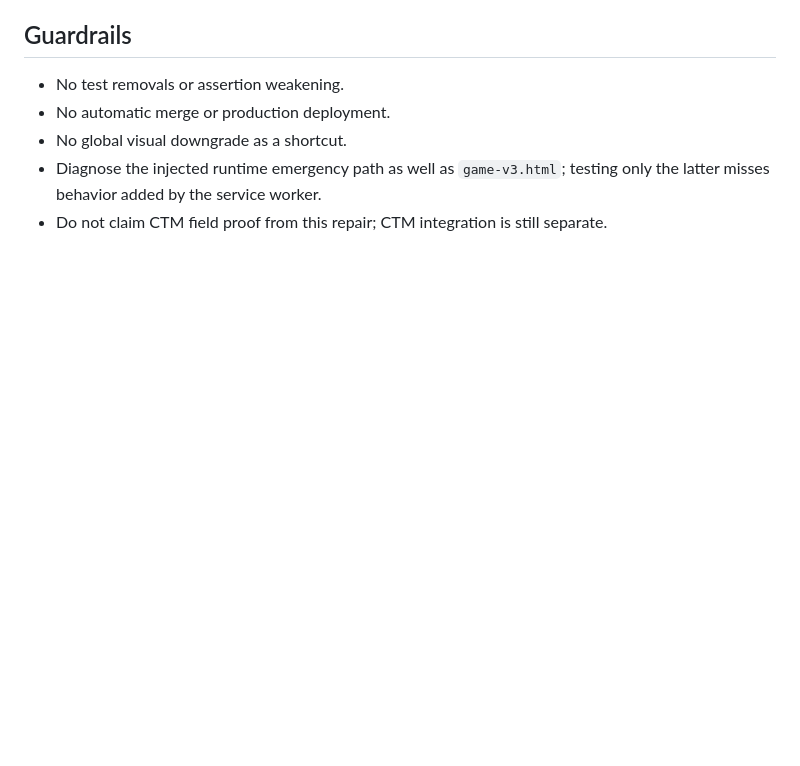
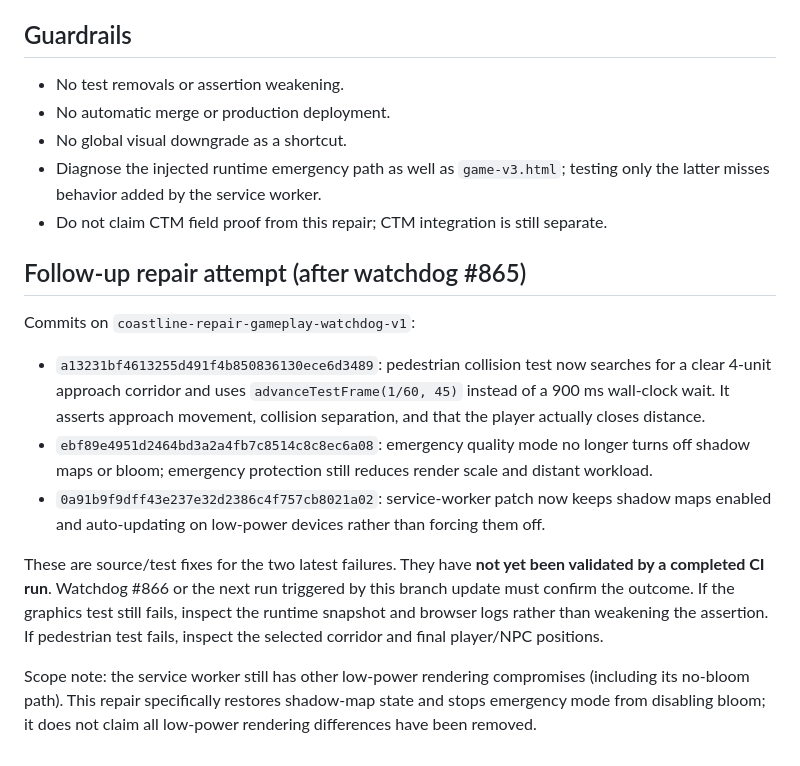
Before and after one commit to molson835-ai/Coastline, a Markdown page: docs/COASTLINE_WATCHDOG_REPAIR_HANDOFF_2026-10-21.md, the part around the change. Drawn GitHub-style; blank space fills up the shorter version.

Commit message:
docs: log shadow preservation and deterministic collision retest

```diff
--- a/docs/COASTLINE_WATCHDOG_REPAIR_HANDOFF_2026-10-21.md
+++ b/docs/COASTLINE_WATCHDOG_REPAIR_HANDOFF_2026-10-21.md
@@ -76,3 +76,14 @@ The remaining 33 browser tests passed, including basic walking/driving, steering
 - No global visual downgrade as a shortcut.
 - Diagnose the injected runtime emergency path as well as `game-v3.html`; testing only the latter misses behavior added by the service worker.
 - Do not claim CTM field proof from this repair; CTM integration is still separate.
+
+## Follow-up repair attempt (after watchdog #865)
+
+Commits on `coastline-repair-gameplay-watchdog-v1`:
+- `a13231bf4613255d491f4b850836130ece6d3489`: pedestrian collision test now searches for a clear 4-unit approach corridor and uses `advanceTestFrame(1/60, 45)` instead of a 900 ms wall-clock wait. It asserts approach movement, collision separation, and that the player actually closes distance.
+- `ebf89e4951d2464bd3a2a4fb7c8514c8c8ec6a08`: emergency quality mode no longer turns off shadow maps or bloom; emergency protection still reduces render scale and distant workload.
+- `0a91b9f9dff43e237e32d2386c4f757cb8021a02`: service-worker patch now keeps shadow maps enabled and auto-updating on low-power devices rather than forcing them off.
+
+These are source/test fixes for the two latest failures. They have **not yet been validated by a completed CI run**. Watchdog #866 or the next run triggered by this branch update must confirm the outcome. If the graphics test still fails, inspect the runtime snapshot and browser logs rather than weakening the assertion. If pedestrian test fails, inspect the selected corridor and final player/NPC positions.
+
+Scope note: the service worker still has other low-power rendering compromises (including its no-bloom path). This repair specifically restores shadow-map state and stops emergency mode from disabling bloom; it does not claim all low-power rendering differences have been removed.
```
